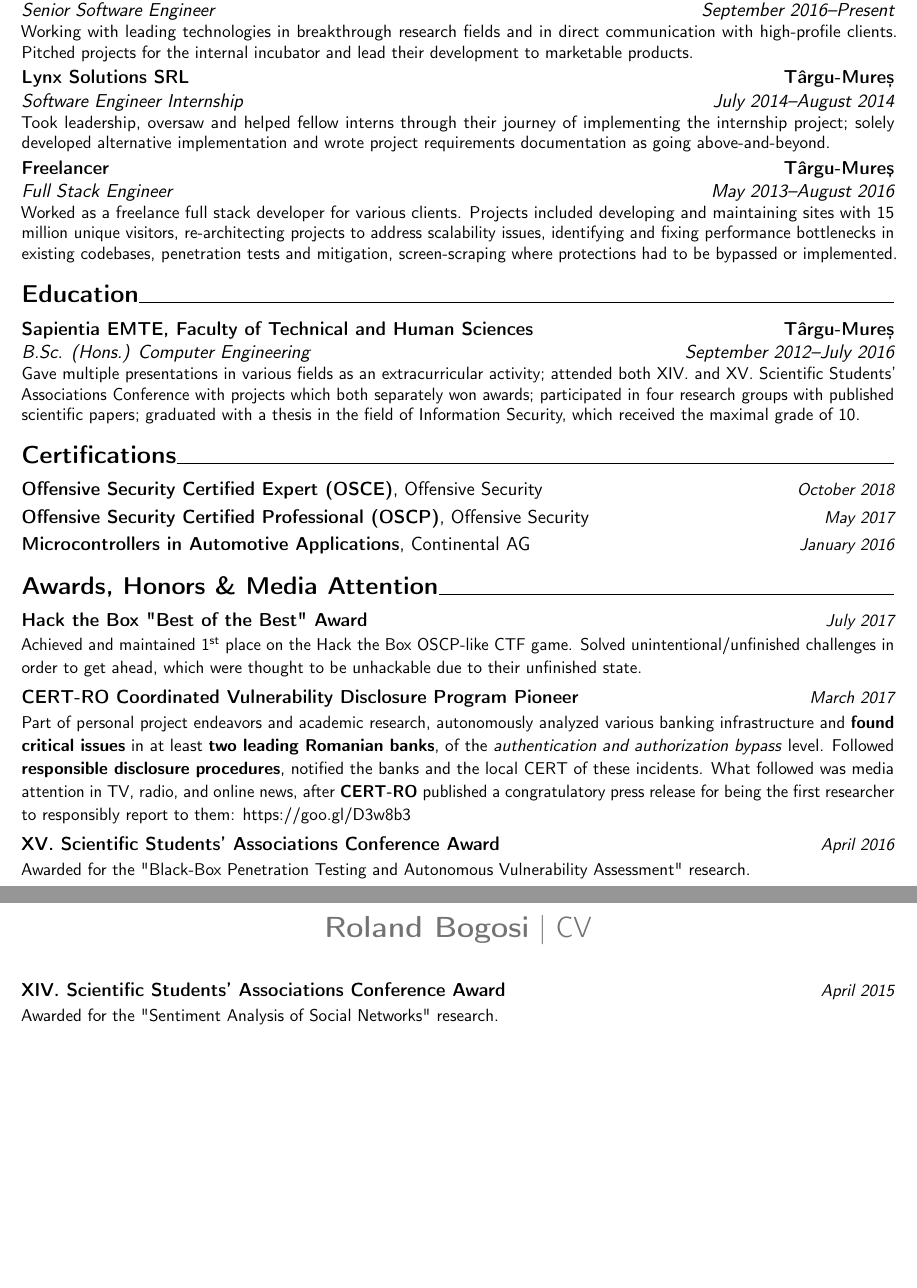
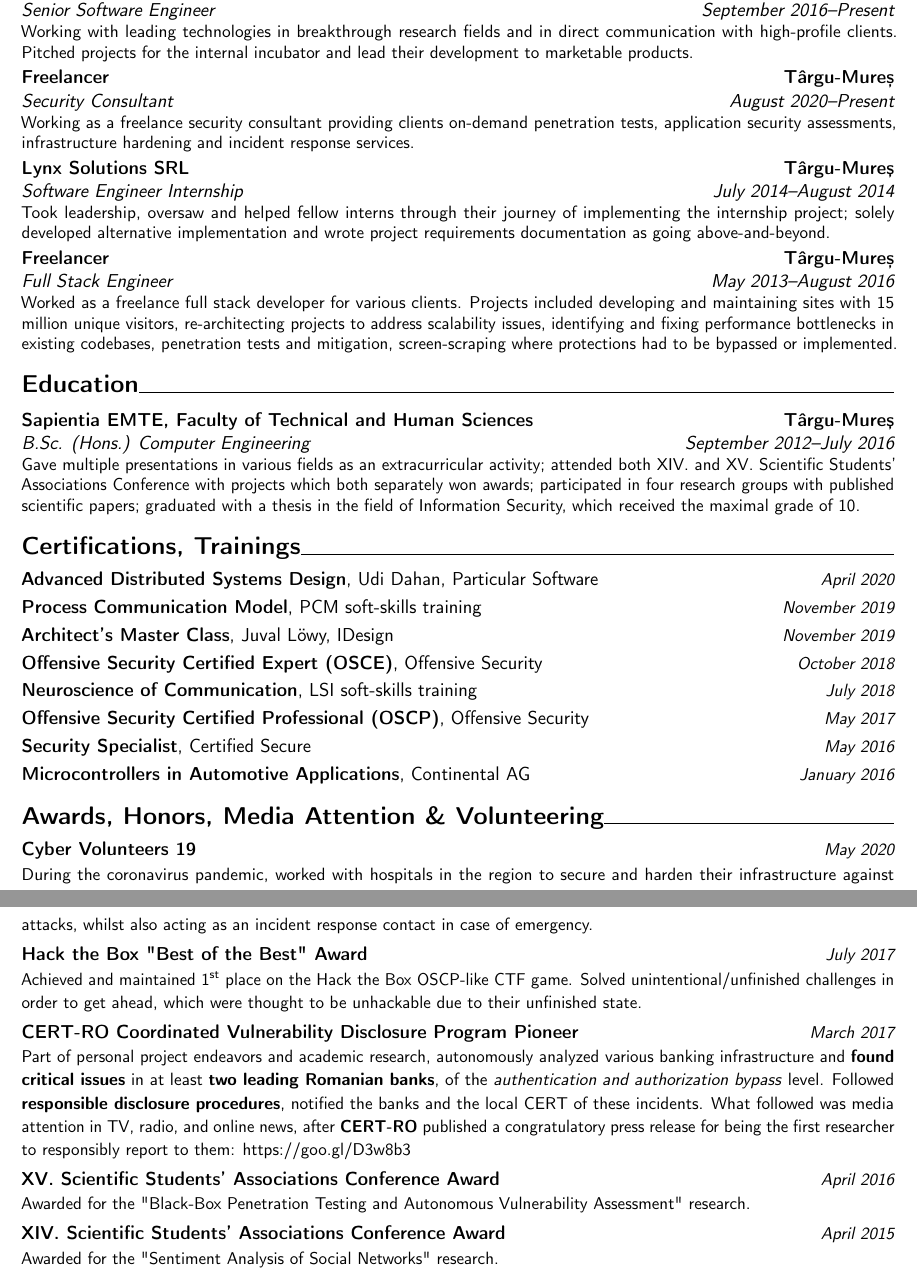
Before and after one commit to RoliSoft/Curriculum-Vitae, a LaTeX CV (cv.tex): two parts of pages 1 and 2 of 2 before the commit and two parts of pages 1 and 2 of 3 after it, joined at a grey line, cut so that both start at the same text, the shorter picture padded with empty space. Compiled offline with pdfLaTeX.

Commit message:
Added Security Consulting; CV19 and more trainings from the past.

```diff
--- a/cv.tex
+++ b/cv.tex
@@ -76,6 +76,9 @@
 	Working with leading technologies in breakthrough research fields and in direct communication with high-profile clients. Pitched projects for the internal incubator and lead their development to marketable products.
 	}
 
+	\cventry{August 2020--Present}{Security Consultant}{Freelancer}{Târgu-Mure\cb{s}}{}{
+	Working as a freelance security consultant providing clients on-demand penetration tests, application security assessments, infrastructure hardening and incident response services.}
+
 	%\cventry{December 2013--December 2015}{Software Engineer}{BrightAlien Ltd}{London (Remote)}{}{Developed and maintained a multitude of websites and monitoring systems; provisioned and administered various Linux and Windows-based cloud architecture setups; ensured performance with a peak of 15 million unique users.}
 
 	\cventry{July 2014--August 2014}{Software Engineer Internship}{Lynx Solutions SRL}{Târgu-Mure\cb{s}}{}{Took leadership, oversaw and helped fellow interns through their journey of implementing the internship project; solely developed alternative implementation and wrote project requirements documentation as going above-and-beyond.}
@@ -87,15 +90,24 @@
 
 	\cventry{September 2012--July 2016}{B.Sc. (Hons.) Computer Engineering}{Sapientia EMTE, Faculty of Technical and Human Sciences}{Târgu-Mure\cb{s}}{}{Gave multiple presentations in various fields as an extracurricular activity; attended both XIV. and XV. Scientific Students' Associations Conference with projects which both separately won awards; participated in four research groups with published scientific papers; graduated with a thesis in the field of Information Security, which received the maximal grade of 10.}
 
-\section{Certifications}
+\section{Certifications, Trainings}
 
+	\cvitemwithcomment{}{\textbf{Advanced Distributed Systems Design}, Udi Dahan, Particular Software}{April 2020}
+	\cvitemwithcomment{}{\textbf{Process Communication Model}, PCM soft-skills training}{November 2019}
+	\cvitemwithcomment{}{\textbf{Architect's Master Class}, Juval Löwy, IDesign}{November 2019}
 	\cvitemwithcomment{}{\textbf{Offensive Security Certified Expert (OSCE)}, Offensive Security}{October 2018}
+	\cvitemwithcomment{}{\textbf{Neuroscience of Communication}, LSI soft-skills training}{July 2018}
 	\cvitemwithcomment{}{\textbf{Offensive Security Certified Professional (OSCP)}, Offensive Security}{May 2017}
-	%\cvitemwithcomment{}{\textbf{Security Specialist}, Certified Secure}{May 2016}
+	\cvitemwithcomment{}{\textbf{Security Specialist}, Certified Secure}{May 2016}
 	\cvitemwithcomment{}{\textbf{Microcontrollers in Automotive Applications}, Continental AG}{January 2016}
 	%\cvitemwithcomment{}{\textbf{IPv6 Certified Sage}, Hurricane Electric}{March 2011}
 
-\section{Awards, Honors \& Media Attention}
+\section{Awards, Honors, Media Attention \& Volunteering}
+
+	\cvitemwithcomment{}{\textbf{Cyber Volunteers 19}}{May 2020}
+	\vspace{-2pt} {\small{During the coronavirus pandemic, worked with hospitals in the region to secure and harden their infrastructure against attacks, whilst also acting as an incident response contact in case of emergency.}}
+
+	\vspace{4pt}
 
 	\cvitemwithcomment{}{\textbf{Hack the Box "Best of the Best" Award}}{July 2017}
 	\vspace{-2pt} {\small{Achieved and maintained 1\textsuperscript{st} place on the Hack the Box OSCP-like CTF game. Solved unintentional/unfinished challenges in order to get ahead, which were thought to be unhackable due to their unfinished state.}}
@@ -144,6 +156,9 @@
 
 	\cvitem{Windows Subsystem for Linux Distribution Switcher}{\small{Project born out of sheer curiosity once WSL was announced, to see if I could swap the distribution shipped with WSL. A simple-to-use \textbf{Python} script was developed afterwards as a result, which was the first of its kind, and could swap in any distribution from an \textbf{ISO}, \textbf{rootfs tarball} or nearly any image on the \textbf{Docker Hub}. The repository has \textbf{1,400 stars} and 140 forks. It has been featured in several tutorial sites, including \textbf{kali.org}'s initial way to get \textbf{Kali Linux in WSL} before the app store package, and \textbf{acknowledged by Microsoft} as a "cool community project": \httplink[https://goo.gl/GkVkAm]{www.kali.org/tutorials/kali-on-the-windows-subsystem-for-linux/}}}
 	\cvitem{Host Scanner}{\small{Developed as an implementation companion to my bachelor's thesis with the purpose to perform \textbf{autonomous vulnerability assessment} using both active and passive scanning, or by analyzing earlier reports of 3$^{rd}$-party tools. The features and implementation techniques are unique to this application, a fact which was validated by an \textbf{award-winning} presentation at the \textbf{XV. Scientific Students' Associations Conference}. The project was highlighted by several tutorial sites, including one of the supported data providers, \textbf{Mr. Looquer}, as a creative way to use their data. The application was developed in \textbf{C++} with strong \textbf{cross-platform} support with OS-specific implementations for \textit{Linux}, \textit{Windows} and \textit{BSD/Darwin} systems. The various helper scripts were developed in \textbf{Go}.}}
+
+\newpage
+
 	\cvitem{RS TV Show Tracker}{\small{TV show tracking application with a unique feature set, with monthly updates pushed to \textbf{135,700 active daily users} (peak as of May 2015). The application was developed in \textbf{C\#} with an interface in \textbf{WPF}. Development started in \textbf{February 2010} and halted in \textbf{January 2016} due to shifting priorities and avoidance of potential legal issues.}}
 
 %	\subsection{Windows Subsystem for Linux Distribution Switcher}
```
Also changed, not shown: cv.pdf, cv.tex (2 more changed lines).
